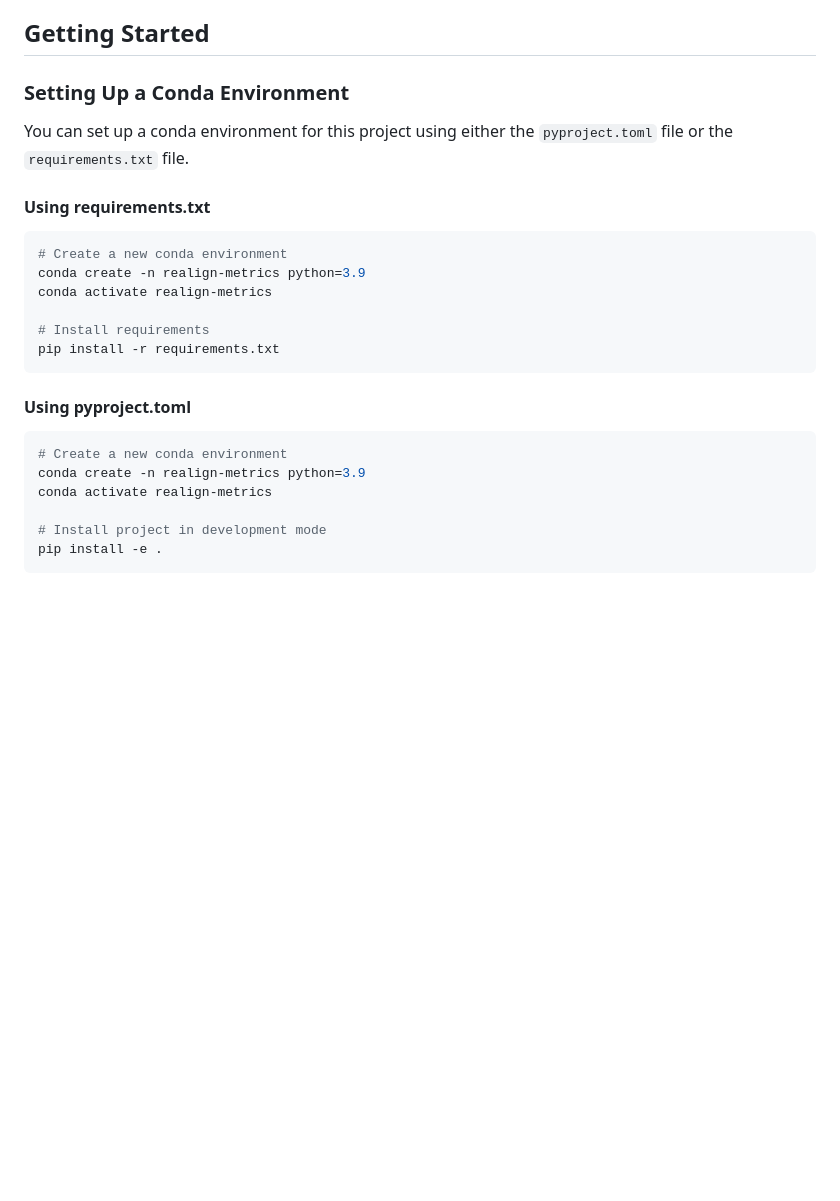
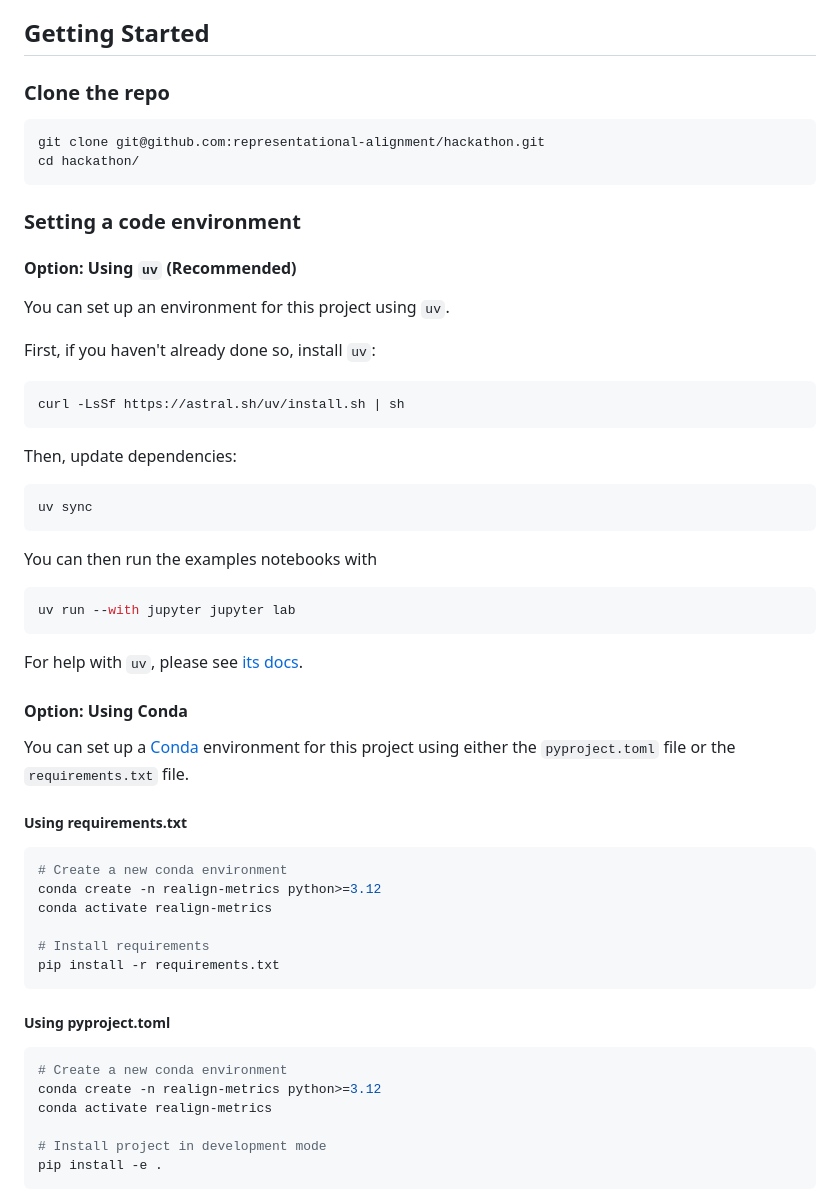
Before and after one commit to representational-alignment/hackathon, a Markdown page: README.md, the part around the change. GitHub-like rendering; blank space fills up the shorter version.

Commit message:
add `uv` installation to README

````diff
--- a/README.md
+++ b/README.md
@@ -137,26 +137,59 @@ git push --set-upstream origin {blue/red}_team_submissions
 
 ## Getting Started
 
-### Setting Up a Conda Environment
+### Clone the repo
 
-You can set up a conda environment for this project using either the `pyproject.toml` file or the `requirements.txt` file.
+```
+git clone git@github.com:representational-alignment/hackathon.git
+cd hackathon/
+```
 
-#### Using requirements.txt
+### Setting a code environment
+
+#### Option: Using `uv` (**Recommended**)
+
+You can set up an environment for this project using `uv`.
+
+First, if you haven't already done so, install `uv`:
+
+```bash
+curl -LsSf https://astral.sh/uv/install.sh | sh
+```
+
+Then, update dependencies:
+
+```bash
+uv sync
+```
+
+You can then run the examples notebooks with
+
+```bash
+uv run --with jupyter jupyter lab
+```
+
+For help with `uv`, please see [its docs](https://docs.astral.sh/uv/).
+
+#### Option: Using Conda
+
+You can set up a [Conda](https://anaconda.org/anaconda/conda) environment for this project using either the `pyproject.toml` file or the `requirements.txt` file.
+
+##### Using requirements.txt
 
 ```bash
 # Create a new conda environment
-conda create -n realign-metrics python=3.9
+conda create -n realign-metrics python>=3.12
 conda activate realign-metrics
 
 # Install requirements
 pip install -r requirements.txt
 ```
 
-#### Using pyproject.toml
+##### Using pyproject.toml
 
 ```bash
 # Create a new conda environment
-conda create -n realign-metrics python=3.9
+conda create -n realign-metrics python>=3.12
 conda activate realign-metrics
 
 # Install project in development mode
````
